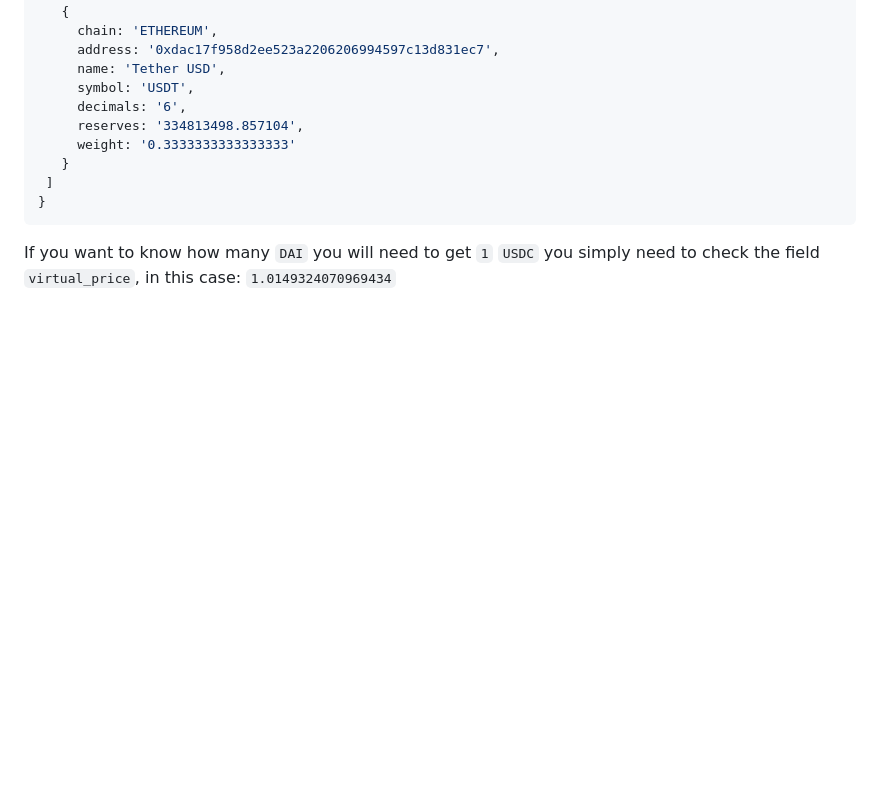
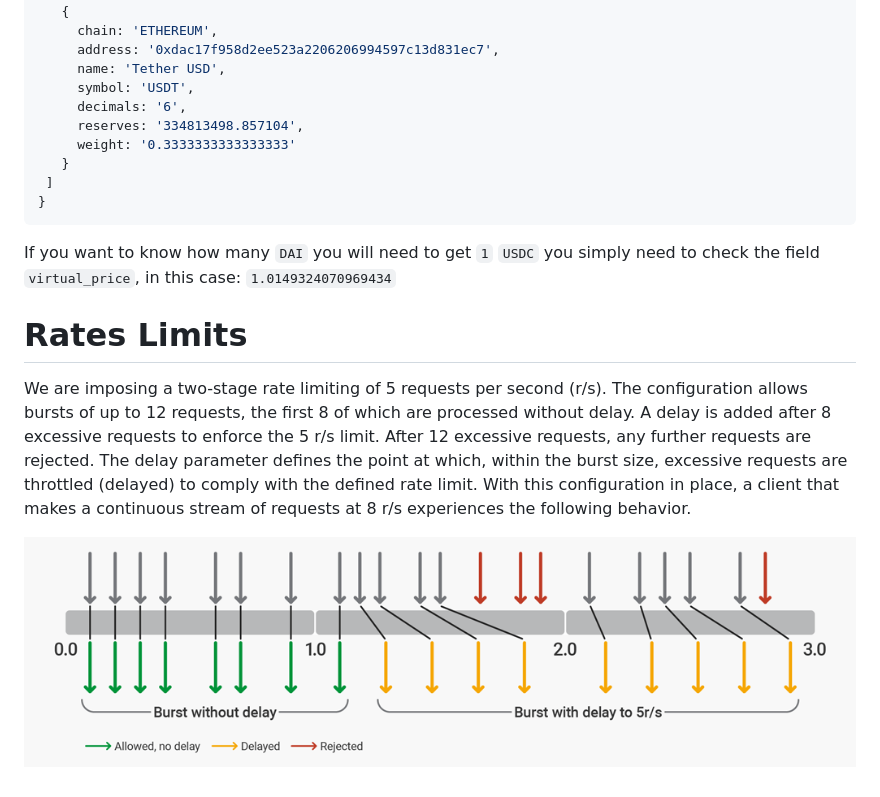
Before and after one commit to maurodelazeri/badger, a Markdown page: docs/README.md, the part around the change. Drawn GitHub-style; pictures changed too: docs/_media/two-stage-rate-limiting-example.png (added); blank space fills up the shorter version.

````diff
--- a/docs/README.md
+++ b/docs/README.md
@@ -797,3 +797,10 @@ Ex: take the following example to calculate the `Spot Price` of `DAI/USDC`
  ```
 
 If you want to know how many `DAI` you will need to get `1` `USDC` you simply need to check the field `virtual_price`, in this case: `1.0149324070969434`
+
+# Rates Limits
+
+We are imposing a two-stage rate limiting of 5 requests per second (r/s). The configuration allows bursts of up to 12 requests, the first 8 of which are processed without delay. A delay is added after 8 excessive requests to enforce the 5 r/s limit. After 12 excessive requests, any further requests are rejected.
+The delay parameter defines the point at which, within the burst size, excessive requests are throttled (delayed) to comply with the defined rate limit. With this configuration in place, a client that makes a continuous stream of requests at 8 r/s experiences the following behavior.
+
+![badger](_media/two-stage-rate-limiting-example.png)
````
